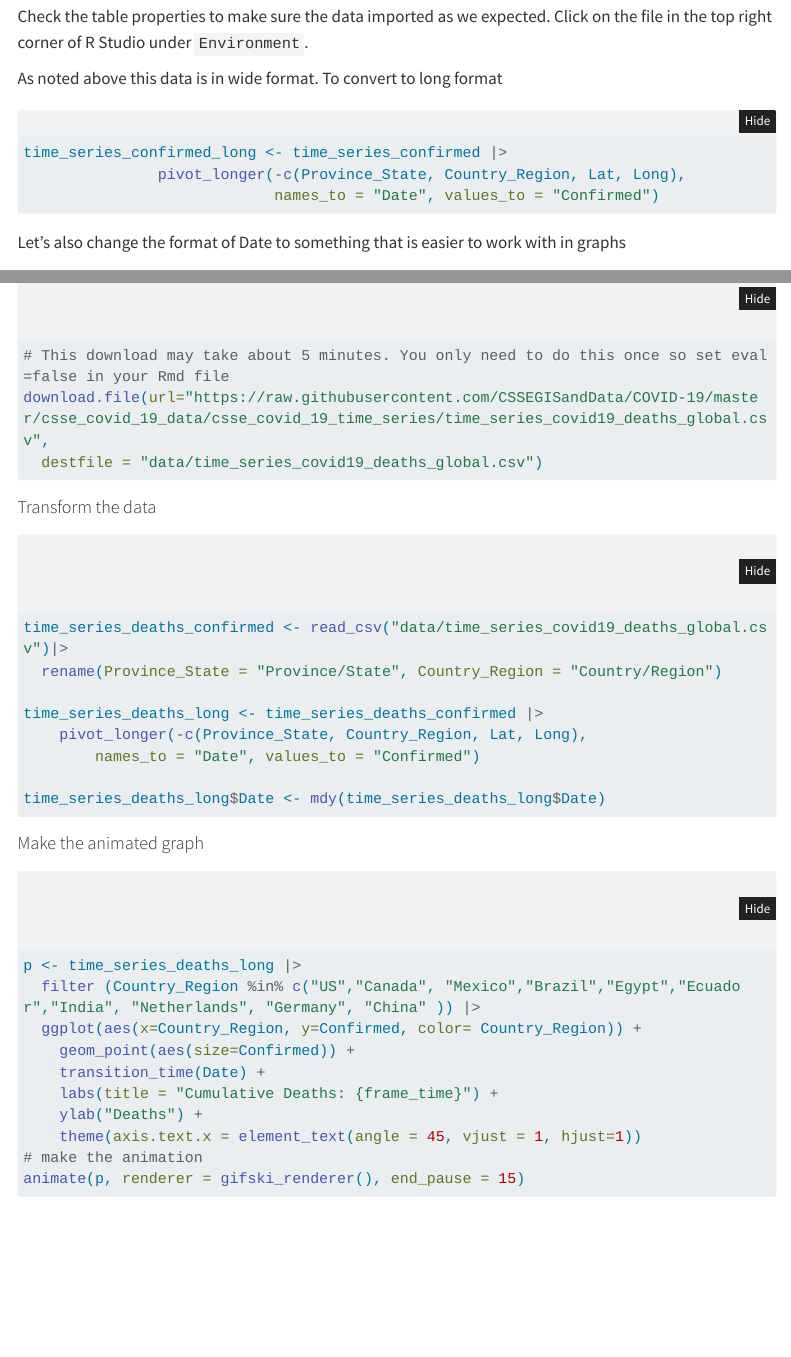
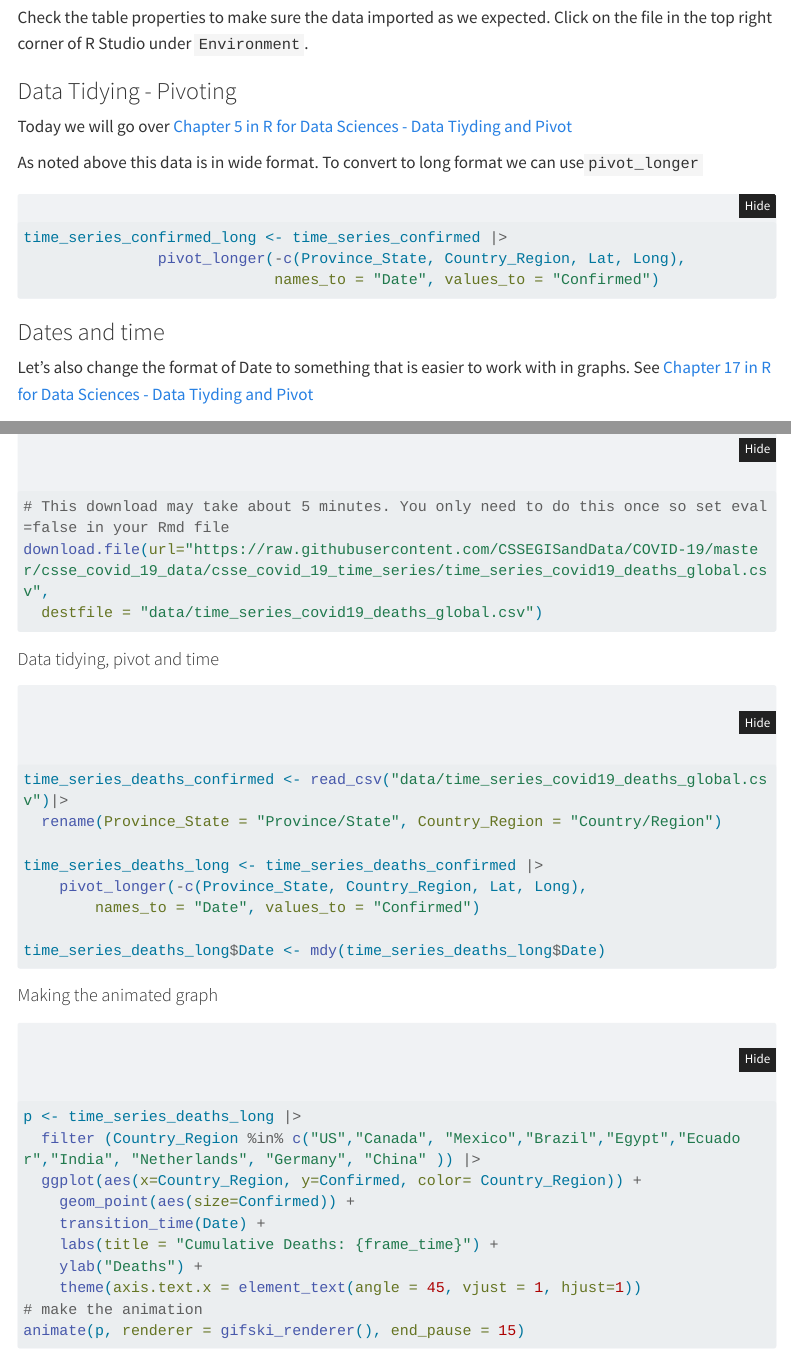
Before and after one commit to jeffreyblanchard/HumGen2024R, a Quarto document (HumGen_Lab5_covid.qmd): the page in a window 1100 px wide, from 2250 px down before the commit and from 2220 px down after it, so that both start at the same text, and a second part further down, joined at a grey line. Rendered offline with R 4.5, knitr and Pandoc in place of Quarto, with nearby package versions; some code elsewhere in the file could not run offline; menus at the side of the page are left out; long lines of code are wrapped.

Commit message:
update lab 5

````diff
--- a/HumGen_Lab5_covid.qmd
+++ b/HumGen_Lab5_covid.qmd
@@ -78,9 +76,14 @@ time_series_confirmed <- read_csv("data/time_series_covid19_confirmed_global.csv
   rename(Province_State = "Province/State", Country_Region = "Country/Region")
 ```
 
+
 Check the table properties to make sure the data imported as we expected. Click on the file in the top right corner of R Studio under `Environment`.
 
-As noted above this data is in wide format. To convert to long format
+### Data Tidying - Pivoting
+
+Today we will go over [Chapter 5 in R for Data Sciences - Data Tiyding and Pivot](https://r4ds.hadley.nz/data-tidy.html)
+
+As noted above this data is in wide format. To convert to long format we can use`pivot_longer`
 
 ```{r}
 time_series_confirmed_long <- time_series_confirmed |>
@@ -88,7 +91,10 @@ time_series_confirmed_long <- time_series_confirmed |>
                             names_to = "Date", values_to = "Confirmed")
 ```
 
-Let's also change the format of Date to something that is easier to work with in graphs
+
+### Dates and time
+
+Let's also change the format of Date to something that is easier to work with in graphs. See [Chapter 17 in R for Data Sciences - Data Tiyding and Pivot](https://r4ds.hadley.nz/datetimes)
 
 ```{r}
 time_series_confirmed_long$Date <- mdy(time_series_confirmed_long$Date)
@@ -242,7 +248,7 @@ download.file(url="https://raw.githubusercontent.com/CSSEGISandData/COVID-19/mas
   destfile = "data/time_series_covid19_deaths_global.csv")
 ```
 
-#### Transform the data
+#### Data tidying, pivot and time
 
 ```{r}
 time_series_deaths_confirmed <- read_csv("data/time_series_covid19_deaths_global.csv")|>
@@ -255,7 +261,7 @@ time_series_deaths_long <- time_series_deaths_confirmed |>
 time_series_deaths_long$Date <- mdy(time_series_deaths_long$Date)
 ```
 
-#### Make the animated graph
+#### Making the animated graph
 
 ```{r}
 p <- time_series_deaths_long |>
````
Also changed, not shown: HumGen_Lab7_genetic_ancestors.qmd (line endings or trailing spaces), HumGen_Lab5_covid.qmd (6 more changed lines), 2 other files.
